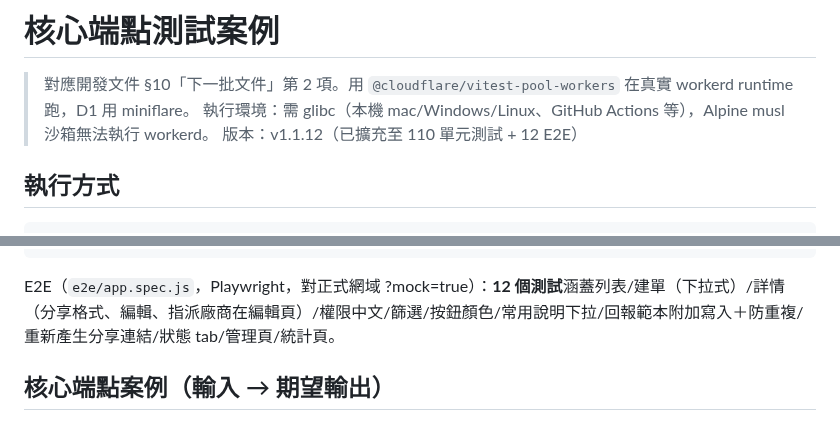
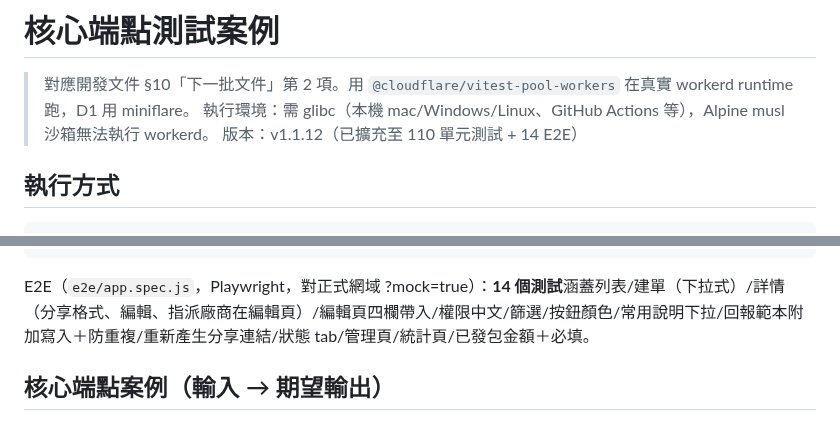
Before and after one commit to asdf80730/repair0818, a Markdown page: docs/test-cases.md, 2 parts joined by grey strips. Rendered like a GitHub page.

Commit message:
docs: test-cases E2E 14 個 + 第五輪編輯頁四欄帶入 bug 紀錄

````diff
--- a/docs/test-cases.md
+++ b/docs/test-cases.md
@@ -2,7 +2,7 @@
 
 > 對應開發文件 §10「下一批文件」第 2 項。用 `@cloudflare/vitest-pool-workers` 在真實 workerd runtime 跑，D1 用 miniflare。
 > 執行環境：需 glibc（本機 mac/Windows/Linux、GitHub Actions 等），Alpine musl 沙箱無法執行 workerd。
-> 版本：v1.1.12（已擴充至 110 單元測試 + 12 E2E）
+> 版本：v1.1.12（已擴充至 110 單元測試 + 14 E2E）
 
 ## 執行方式
 
@@ -39,7 +39,7 @@ tests/
 └── env.d.ts               # 測試環境型別（DB/PHOTOS/TEST_MIGRATIONS）
 ```
 
-E2E（`e2e/app.spec.js`，Playwright，對正式網域 ?mock=true）：**12 個測試**涵蓋列表/建單（下拉式）/詳情（分享格式、編輯、指派廠商在編輯頁）/權限中文/篩選/按鈕顏色/常用說明下拉/回報範本附加寫入＋防重複/重新產生分享連結/狀態 tab/管理頁/統計頁。
+E2E（`e2e/app.spec.js`，Playwright，對正式網域 ?mock=true）：**14 個測試**涵蓋列表/建單（下拉式）/詳情（分享格式、編輯、指派廠商在編輯頁）/編輯頁四欄帶入/權限中文/篩選/按鈕顏色/常用說明下拉/回報範本附加寫入＋防重複/重新產生分享連結/狀態 tab/管理頁/統計頁/已發包金額＋必填。
 
 ## 核心端點案例（輸入 → 期望輸出）
 
````
Also changed, not shown: docs/v1.1.13-變更需求報告.md (added, +206 -0 lines).
